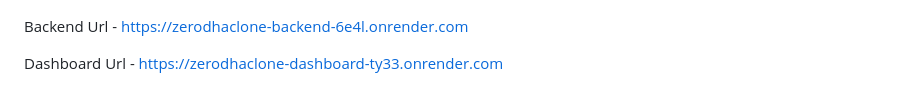
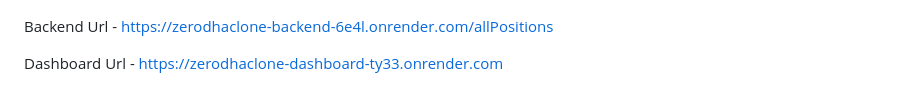
Before and after one commit to Gorlegeethika/ZerodhaClone, a Markdown page: README.md, the part around the change printed below. Drawn GitHub-style.

```diff
--- a/README.md
+++ b/README.md
@@ -5,6 +6,6 @@ Frontend Url -https://zerodhaclone-frontend-sw5c.onrender.com
 ![image alt](https://github.com/Gorlegeethika/ZerodhaClone/blob/aed9f0e81c9e297623bebd4a27a1a96a30656b22/frontend.png)
 
 
-Backend Url - https://zerodhaclone-backend-6e4l.onrender.com
+Backend Url - https://zerodhaclone-backend-6e4l.onrender.com/allPositions
 
 Dashboard Url - https://zerodhaclone-dashboard-ty33.onrender.com
```
Also changed, not shown: other parts of README.md (+5 -0 lines).
